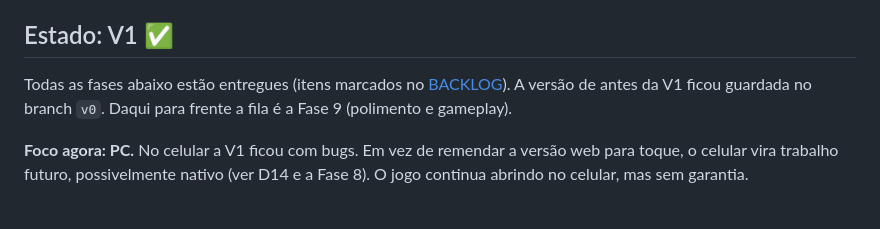
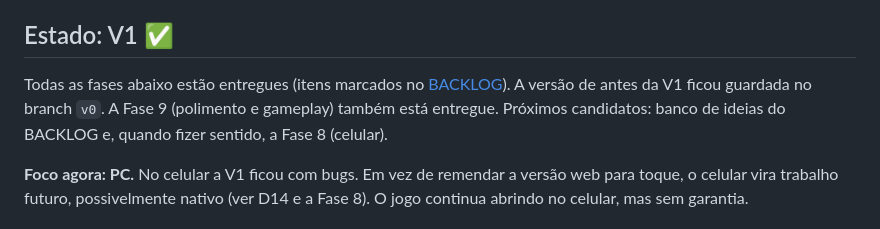
Before and after one commit to gabrielgyns/worms-ddtank-ai, a Markdown page: ROADMAP.md, the part around one of its changes. Drawn GitHub-style.

Commit message:
ROADMAP: Fase 9 concluída
Co-Authored-By: Claude Opus 5.5 <noreply@anthropic.com>
Claude-Session: https://claude.ai/code/session_016MZPWGmNZ3gDygZuXET89t

```diff
--- a/ROADMAP.md
+++ b/ROADMAP.md
@@ -8,7 +8,7 @@ Planejado de trás para frente: primeiro o destino, depois o que precisa existir
 
 ## Estado: V1 ✅
 
-Todas as fases abaixo estão entregues (itens marcados no [BACKLOG](BACKLOG.md)). A versão de antes da V1 ficou guardada no branch `v0`. Daqui para frente a fila é a Fase 9 (polimento e gameplay).
+Todas as fases abaixo estão entregues (itens marcados no [BACKLOG](BACKLOG.md)). A versão de antes da V1 ficou guardada no branch `v0`. A Fase 9 (polimento e gameplay) também está entregue. Próximos candidatos: banco de ideias do BACKLOG e, quando fizer sentido, a Fase 8 (celular).
 
 **Foco agora: PC.** No celular a V1 ficou com bugs. Em vez de remendar a versão web para toque, o celular vira trabalho futuro, possivelmente nativo (ver D14 e a Fase 8). O jogo continua abrindo no celular, mas sem garantia.
 
```
Also changed, not shown: other parts of ROADMAP.md (+1 -1 lines).
